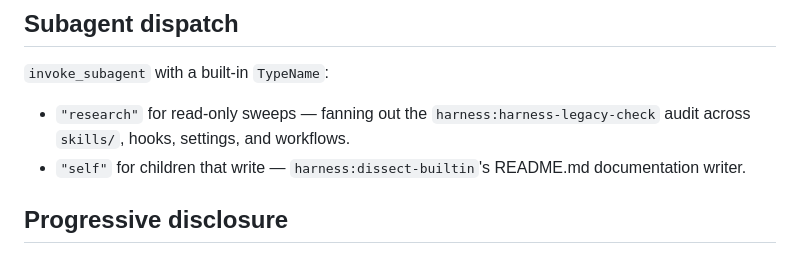
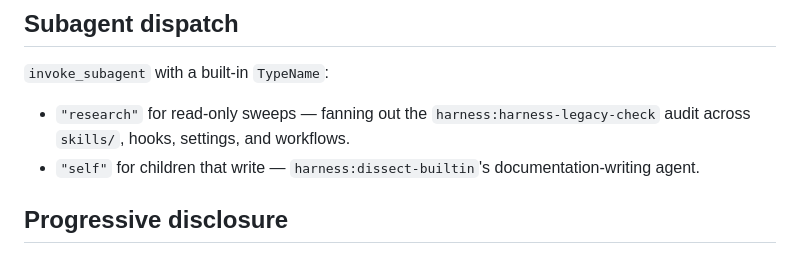
Before and after one commit to dEitY719/harness-skills, a Markdown page: references/antigravity-tools.md, the part around the change. Rendered like a GitHub page.

Commit message:
refactor(dissect-builtin): simplify per /simplify
Drop the hardcoded README.md filename from the two shared
references/*-tools.md subagent-dispatch examples so they don't go
stale again the next time dissect-builtin's write step changes.

Co-Authored-By: Claude Opus 5 (1M context) <noreply@anthropic.com>
Claude-Session: https://claude.ai/code/session_01WGj56ECCXjU7udoD8JNW7o

```diff
--- a/references/antigravity-tools.md
+++ b/references/antigravity-tools.md
@@ -54,8 +54,8 @@ applied" straight across a long run.
 - `"research"` for read-only sweeps — fanning out the
   `harness:harness-legacy-check` audit across `skills/`, hooks, settings, and
   workflows.
-- `"self"` for children that write — `harness:dissect-builtin`'s README.md
-  documentation writer.
+- `"self"` for children that write — `harness:dissect-builtin`'s
+  documentation-writing agent.
 
 ## Progressive disclosure
 
```
Also changed, not shown: references/kimi-tools.md (+1 -1 lines).
